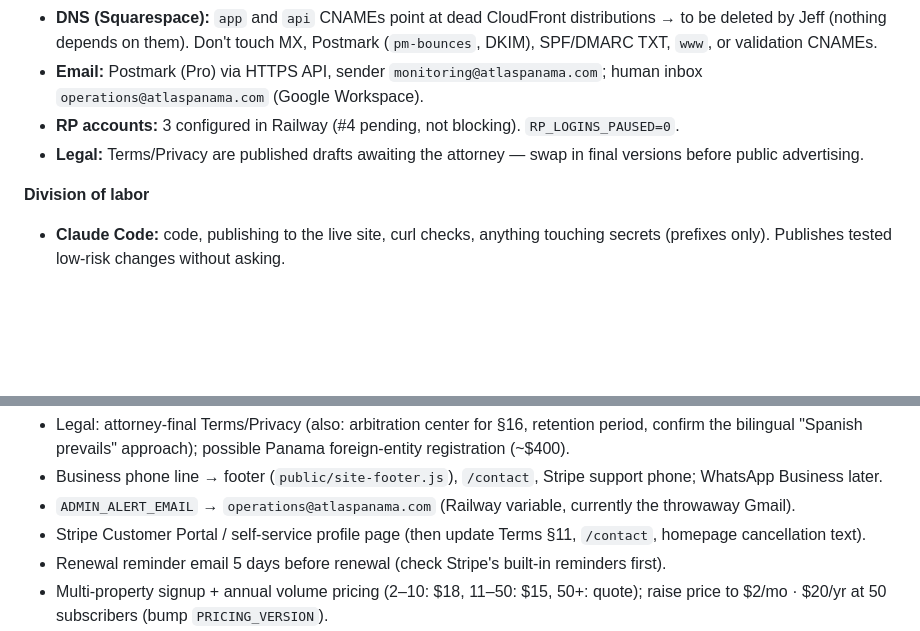
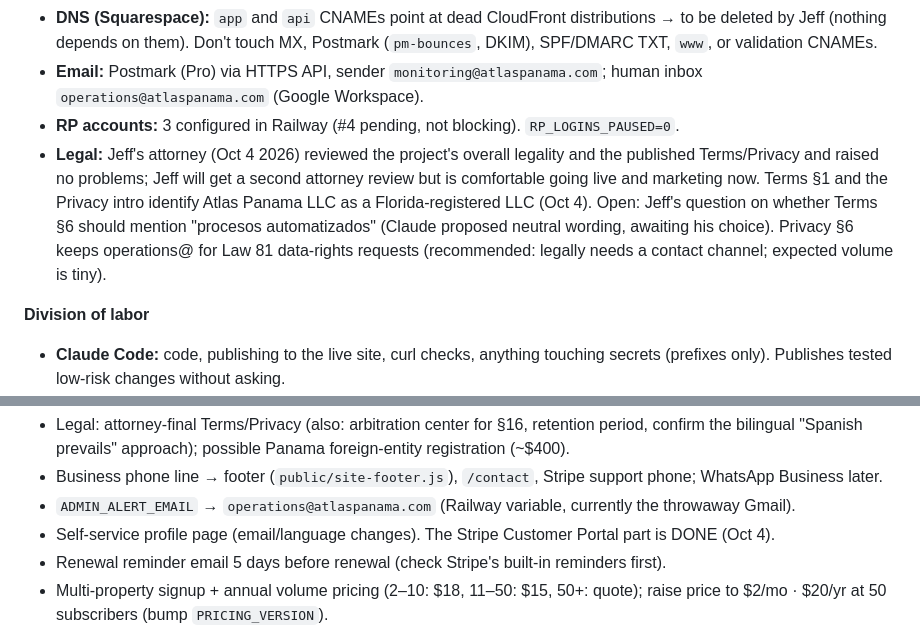
Before and after one commit to JeffFP-Git/Atlas-Panama, a Markdown page: CLAUDE.md, 2 parts joined by grey strips. GitHub-like rendering; blank space fills up the shorter version.

Commit message:
Notes: Customer Portal live, attorney review outcome, Florida LLC
Co-Authored-By: Claude Opus 5.5 <noreply@anthropic.com>

```diff
--- a/CLAUDE.md
+++ b/CLAUDE.md
@@ -16,7 +16,7 @@ Atlas Panama (atlaspanama.com) is a subscription service that monitors Panama's
 - **DNS (Squarespace):** `app` and `api` CNAMEs point at dead CloudFront distributions → to be deleted by Jeff (nothing depends on them). Don't touch MX, Postmark (`pm-bounces`, DKIM), SPF/DMARC TXT, `www`, or validation CNAMEs.
 - **Email:** Postmark (Pro) via HTTPS API, sender `monitoring@atlaspanama.com`; human inbox `operations@atlaspanama.com` (Google Workspace).
 - **RP accounts:** 3 configured in Railway (#4 pending, not blocking). `RP_LOGINS_PAUSED=0`.
-- **Legal:** Terms/Privacy are published drafts awaiting the attorney — swap in final versions before public advertising.
+- **Legal:** Jeff's attorney (Oct 4 2026) reviewed the project's overall legality and the published Terms/Privacy and raised no problems; Jeff will get a second attorney review but is comfortable going live and marketing now. Terms §1 and the Privacy intro identify Atlas Panama LLC as a Florida-registered LLC (Oct 4). Open: Jeff's question on whether Terms §6 should mention "procesos automatizados" (Claude proposed neutral wording, awaiting his choice). Privacy §6 keeps operations@ for Law 81 data-rights requests (recommended: legally needs a contact channel; expected volume is tiny).
 
 **Division of labor**
 - **Claude Code:** code, publishing to the live site, curl checks, anything touching secrets (prefixes only). Publishes tested low-risk changes without asking.
@@ -37,7 +37,7 @@ Atlas Panama (atlaspanama.com) is a subscription service that monitors Panama's
 - Legal: attorney-final Terms/Privacy (also: arbitration center for §16, retention period, confirm the bilingual "Spanish prevails" approach); possible Panama foreign-entity registration (~$400).
 - Business phone line → footer (`public/site-footer.js`), `/contact`, Stripe support phone; WhatsApp Business later.
 - `ADMIN_ALERT_EMAIL` → `operations@atlaspanama.com` (Railway variable, currently the throwaway Gmail).
-- Stripe Customer Portal / self-service profile page (then update Terms §11, `/contact`, homepage cancellation text).
+- Self-service profile page (email/language changes). The Stripe Customer Portal part is DONE (Oct 4).
 - Renewal reminder email 5 days before renewal (check Stripe's built-in reminders first).
 - Multi-property signup + annual volume pricing (2–10: $18, 11–50: $15, 50+: quote); raise price to $2/mo · $20/yr at 50 subscribers (bump `PRICING_VERSION`).
 - Per-subscriber email frequency choice (weekly/monthly/only-on-change); 2–3×/day checks while a Prelación entry is active.
```
Also changed, not shown: other parts of CLAUDE.md (+1 -1 lines).
